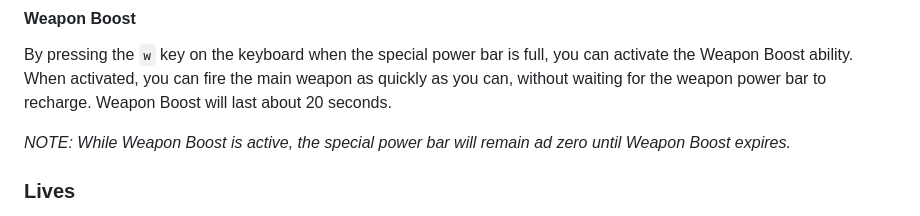
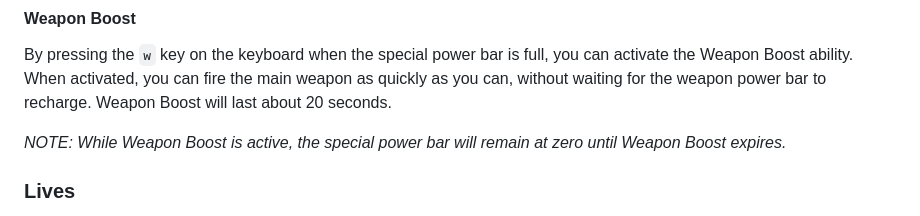
Before and after one commit to compumike08/space-invaders-electron, a Markdown page: README.md, the part around the change. Rendered like a GitHub page.

Commit message:
Fix typo in README.md

```diff
--- a/README.md
+++ b/README.md
@@ -45,7 +45,7 @@ _NOTE: While time is frozen, the weapon power bar will continue to recharge, but
 
 By pressing the `w` key on the keyboard when the special power bar is full, you can activate the Weapon Boost ability. When activated, you can fire the main weapon as quickly as you can, without waiting for the weapon power bar to recharge. Weapon Boost will last about 20 seconds.
 
-_NOTE: While Weapon Boost is active, the special power bar will remain ad zero until Weapon Boost expires._
+_NOTE: While Weapon Boost is active, the special power bar will remain at zero until Weapon Boost expires._
 
 ### Lives
 
```
